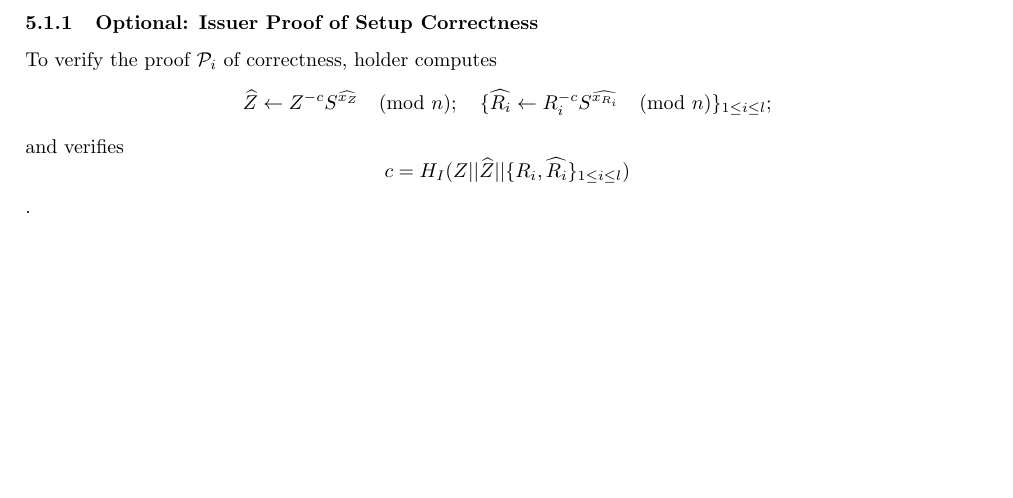
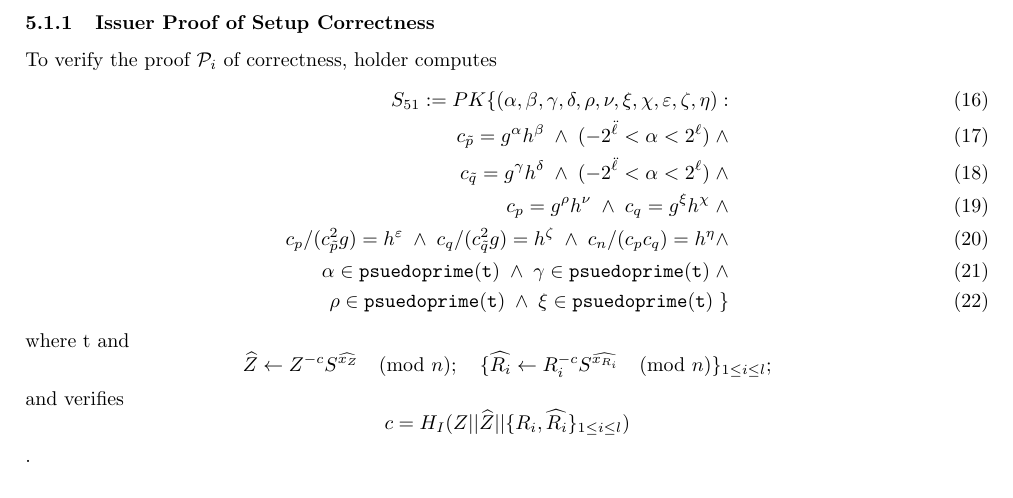
Before and after one commit to hyperledger/anoncreds-tex, a LaTeX document (specs/anoncreds1/anoncredsmain.tex, which reads specs/anoncreds1/anoncreds.tex): part of page 5 of 11, cut so that both start at the same text, the shorter picture padded with empty space. Compiled offline with pdfLaTeX.

Commit message:
added PK for holder
Signed-off-by: CamP <caeparra@gmail.com>

```diff
--- a/specs/anoncreds1/anoncreds.tex
+++ b/specs/anoncreds1/anoncreds.tex
@@ -270,10 +270,22 @@ Holder prepares for non-revocation credential:
 \end{enumerate}
 
 
-\subsubsection{Optional: Issuer Proof of Setup Correctness}
+\subsubsection{Issuer Proof of Setup Correctness}
 
 To verify the proof $\mathcal{P}_i$ of correctness, holder
 computes
+\begin{align}
+S_{51} := PK\{(\alpha,\beta,\gamma,\delta,\rho,\nu,\xi,\chi,\varepsilon,\zeta,\eta):\\
+c_{\tilde{p}} = g^{\alpha}h^{\beta} \; \land \; (-2^{\ddot{\ell}} < \alpha < 2^{\ell}) \; \land \\
+c_{\tilde{q}} = g^{\gamma}h^{\delta} \; \land \; (-2^{\ddot{\ell}} < \alpha < 2^{\ell}) \; \land \\
+c_p = g^{\rho}h^{\nu} \; \land \; c_q = g^{\xi}h^{\chi} \; \land \\
+c_p/(c_{\tilde{p}}^2g) = h^{\varepsilon} \; \land \; c_q/(c_{\tilde{q}}^2g) = h^{\zeta} \; \land \; c_n/(c_p c_q) = h^{\eta} \land \\
+\alpha \in \mathtt{psuedoprime(t)} \; \land \; \gamma \in \mathtt{psuedoprime(t)} \; \land \\
+\rho \in \mathtt{psuedoprime(t)} \; \land \; \xi \in \mathtt{psuedoprime(t)} \;
+\}
+\end{align}
+where t
+and
 $$
 \widehat{Z} \leftarrow Z^{-c} S^{\widehat{x_Z}}\pmod{n} ;\quad  \{\widehat{R_i}
 \leftarrow R_i^{-c} S^{\widehat{x_{R_i}}}\pmod{n}\}_{1\leq i \leq l};
```
